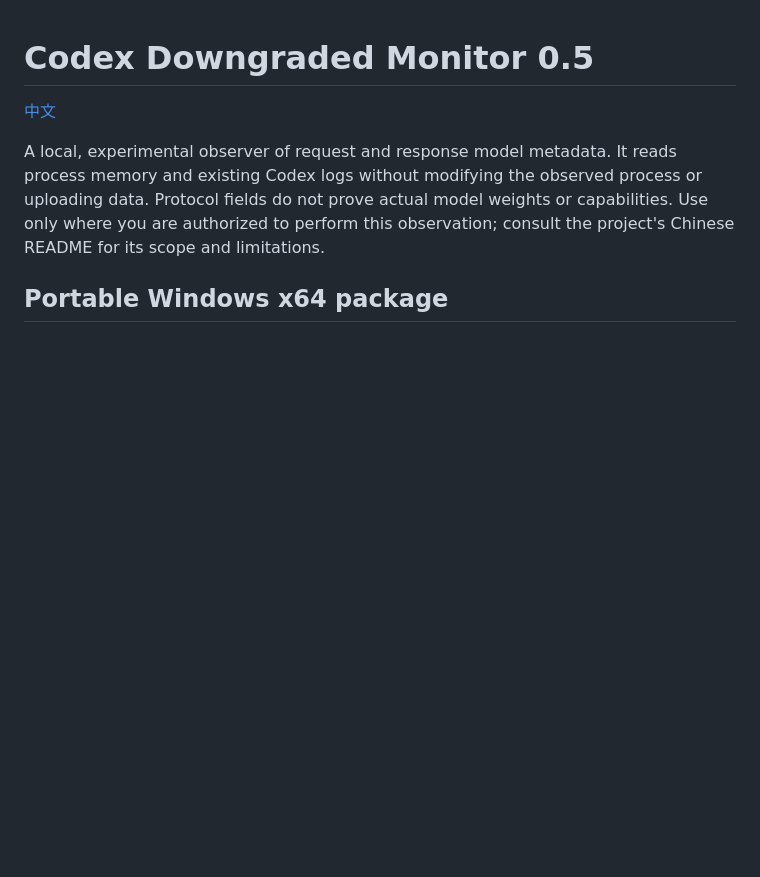
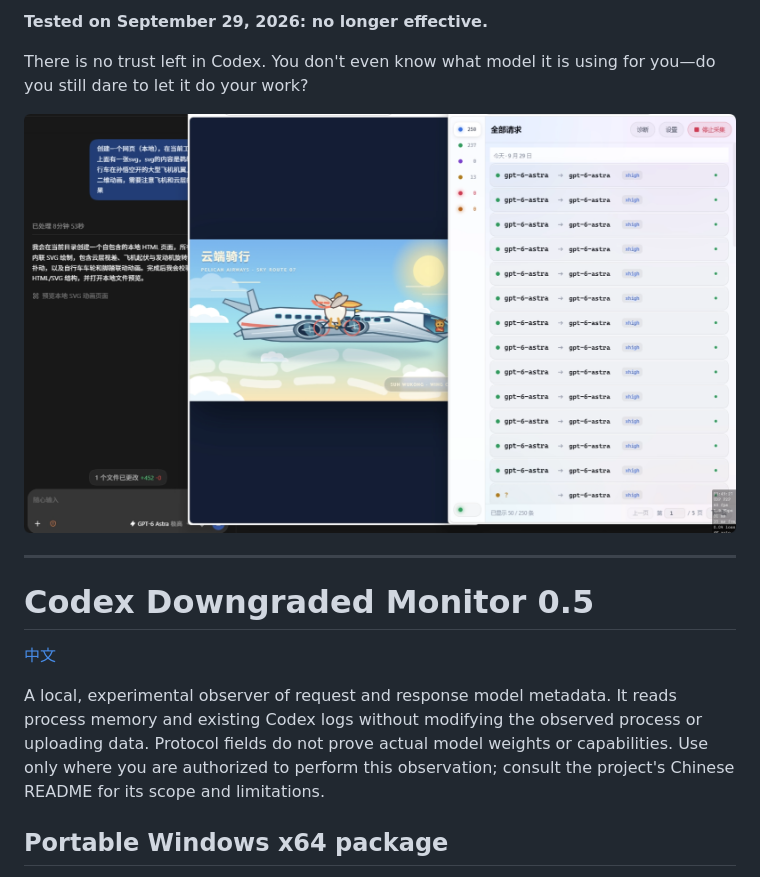
Before and after one commit to mmdnaihuangbao/CodexDowngradedMonitor, a Markdown page: docs/README.en.md, the part around the change. Drawn GitHub-style; pictures changed too: docs/images/no-longer-effective-2026-09-29.png (added); blank space fills up the shorter version.

Commit message:
docs: mark monitor ineffective as of September 29, 2026

```diff
--- a/docs/README.en.md
+++ b/docs/README.en.md
@@ -1,3 +1,11 @@
+**Tested on September 29, 2026: no longer effective.**
+
+There is no trust left in Codex. You don't even know what model it is using for you—do you still dare to let it do your work?
+
+![Test screenshot from September 29, 2026](images/no-longer-effective-2026-09-29.png)
+
+---
+
 # Codex Downgraded Monitor 0.5
 
 [中文](../README.md)
```
Also changed, not shown: README.md (+8 -0 lines).
